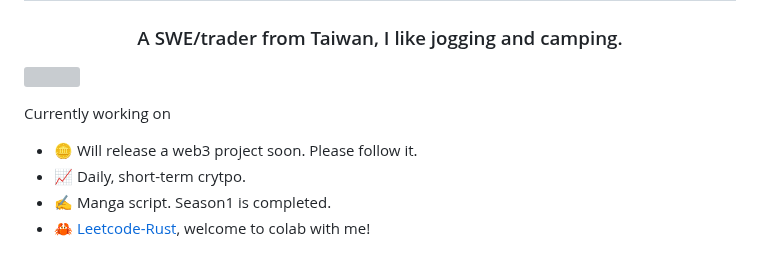
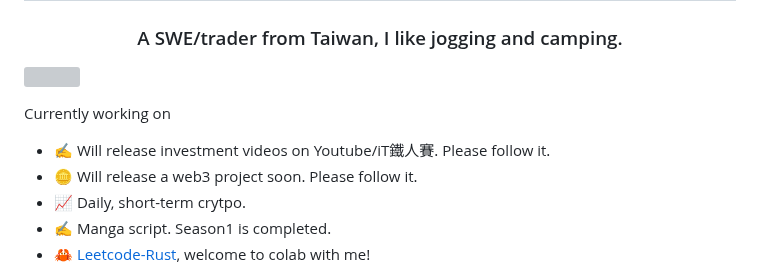
Before and after one commit to k66inthesky/k66inthesky, a Markdown page: README.md, the part around the change. Rendered like a GitHub page; grey boxes are pictures that could not be loaded.

```diff
--- a/README.md
+++ b/README.md
@@ -9,6 +9,7 @@ k66 (Lana Chen)
 
 
 Currently working on
+- ✍️ Will release investment videos on Youtube/iT鐵人賽. Please follow it.
 - 🪙 Will release a web3 project soon. Please follow it.
 - 📈 Daily, short-term crytpo.
 - ✍️ Manga script. Season1 is completed.
```
